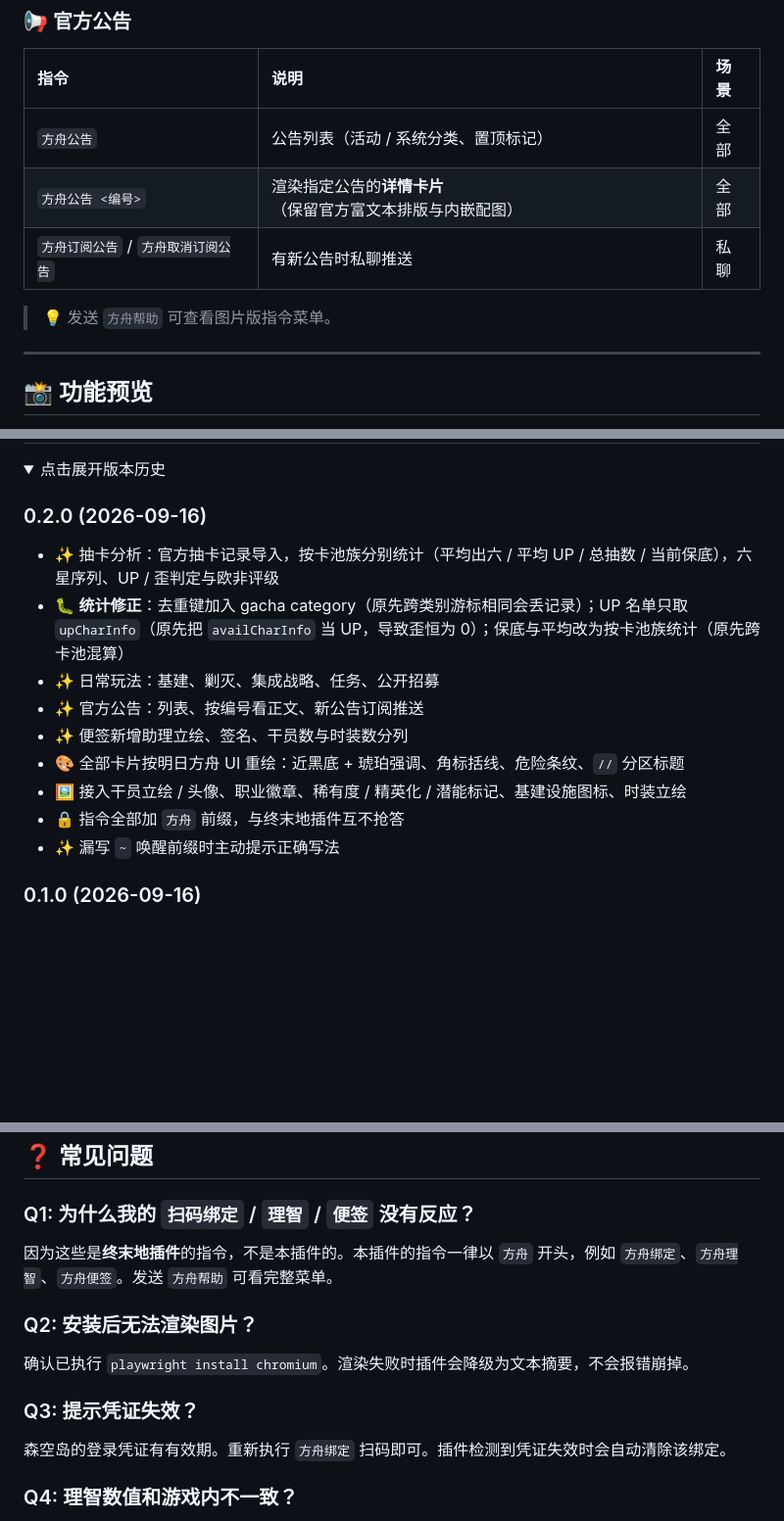
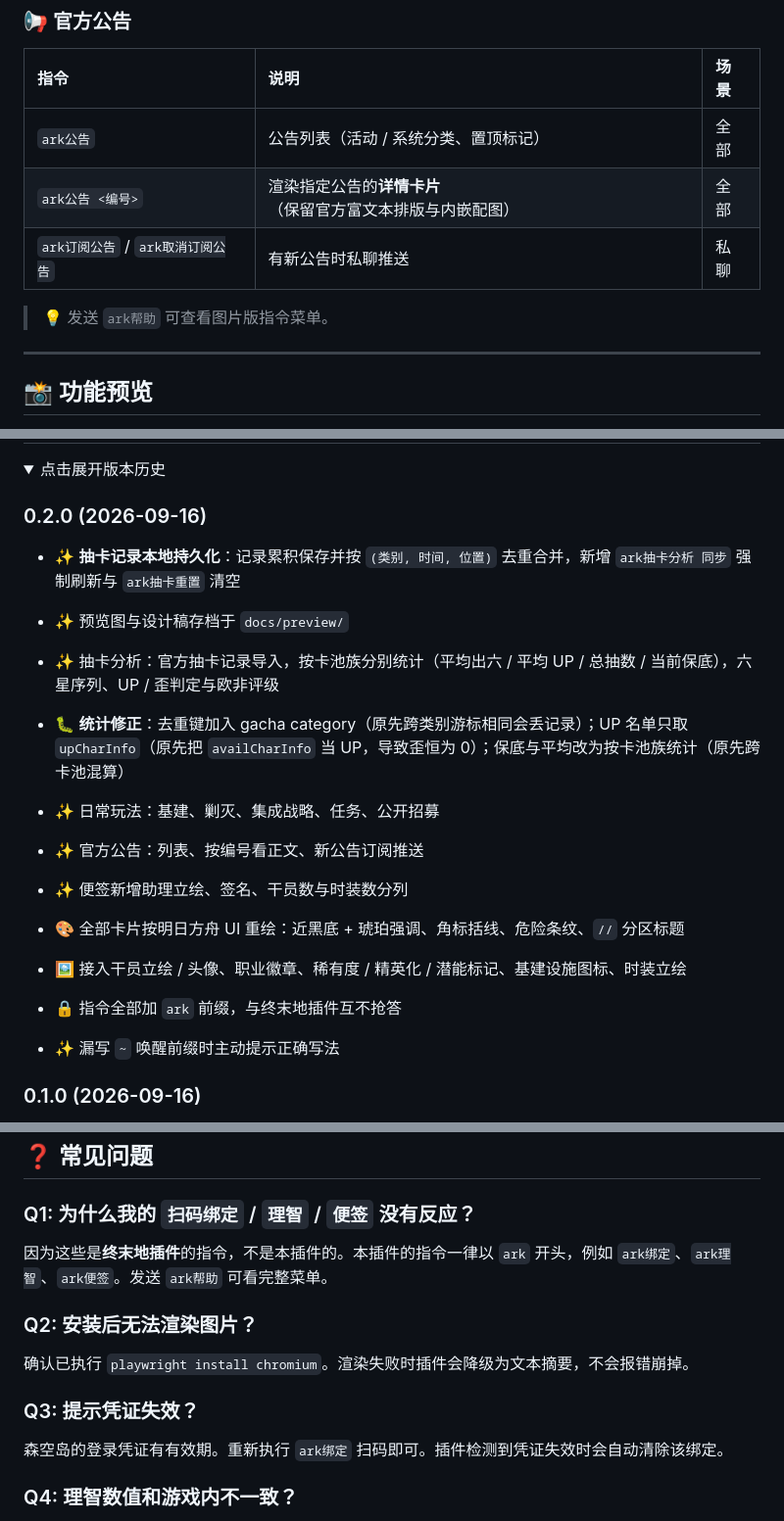
Before and after one commit to Siq5005/astrbot_plugin_arknights, a Markdown page: README.md, 3 parts joined by grey strips. Shown at 98% size. Drawn GitHub-style; folded sections open; blank space fills up the shorter version.

```diff
--- a/README.md
+++ b/README.md
@@ -165,11 +171,11 @@ astrbot_plugin_arknights/
 
 | 指令 | 说明 | 场景 |
 |:-----|:-----|:-----|
-| `方舟公告` | 公告列表（活动 / 系统分类、置顶标记） | 全部 |
-| `方舟公告 <编号>` | 渲染指定公告的**详情卡片**（保留官方富文本排版与内嵌配图） | 全部 |
-| `方舟订阅公告` / `方舟取消订阅公告` | 有新公告时私聊推送 | 私聊 |
+| `ark公告` | 公告列表（活动 / 系统分类、置顶标记） | 全部 |
+| `ark公告 <编号>` | 渲染指定公告的**详情卡片**（保留官方富文本排版与内嵌配图） | 全部 |
+| `ark订阅公告` / `ark取消订阅公告` | 有新公告时私聊推送 | 私聊 |
 
-> 💡 发送 `方舟帮助` 可查看图片版指令菜单。
+> 💡 发送 `ark帮助` 可查看图片版指令菜单。
 
 ---
 
@@ -222,6 +228,9 @@ astrbot_plugin_arknights/
 
 ### 0.2.0 (2026-09-16)
 
+- ✨ **抽卡记录本地持久化**：记录累积保存并按 `(类别, 时间, 位置)` 去重合并，新增 `ark抽卡分析 同步` 强制刷新与 `ark抽卡重置` 清空
+- ✨ 预览图与设计稿存档于 `docs/preview/`
+
 - ✨ 抽卡分析：官方抽卡记录导入，按卡池族分别统计（平均出六 / 平均 UP / 总抽数 / 当前保底），六星序列、UP / 歪判定与欧非评级
 - 🐛 **统计修正**：去重键加入 gacha category（原先跨类别游标相同会丢记录）；UP 名单只取 `upCharInfo`（原先把 `availCharInfo` 当 UP，导致歪恒为 0）；保底与平均改为按卡池族统计（原先跨卡池混算）
 - ✨ 日常玩法：基建、剿灭、集成战略、任务、公开招募
@@ -229,7 +238,7 @@ astrbot_plugin_arknights/
 - ✨ 便签新增助理立绘、签名、干员数与时装数分列
 - 🎨 全部卡片按明日方舟 UI 重绘：近黑底 + 琥珀强调、角标括线、危险条纹、`//` 分区标题
 - 🖼️ 接入干员立绘 / 头像、职业徽章、稀有度 / 精英化 / 潜能标记、基建设施图标、时装立绘
-- 🔒 指令全部加 `方舟` 前缀，与终末地插件互不抢答
+- 🔒 指令全部加 `ark` 前缀，与终末地插件互不抢答
 - ✨ 漏写 `~` 唤醒前缀时主动提示正确写法
 
 ### 0.1.0 (2026-09-16)
@@ -291,7 +300,7 @@ astrbot_plugin_arknights/
 
 ### Q1: 为什么我的 `扫码绑定` / `理智` / `便签` 没有反应？
 
-因为这些是**终末地插件**的指令，不是本插件的。本插件的指令一律以 `方舟` 开头，例如 `方舟绑定`、`方舟理智`、`方舟便签`。发送 `方舟帮助` 可看完整菜单。
+因为这些是**终末地插件**的指令，不是本插件的。本插件的指令一律以 `ark` 开头，例如 `ark绑定`、`ark理智`、`ark便签`。发送 `ark帮助` 可看完整菜单。
 
 ### Q2: 安装后无法渲染图片？
 
@@ -299,7 +308,7 @@ astrbot_plugin_arknights/
 
 ### Q3: 提示凭证失效？
 
-森空岛的登录凭证有有效期。重新执行 `方舟绑定` 扫码即可。插件检测到凭证失效时会自动清除该绑定。
+森空岛的登录凭证有有效期。重新执行 `ark绑定` 扫码即可。插件检测到凭证失效时会自动清除该绑定。
 
 ### Q4: 理智数值和游戏内不一致？
 
```
Also changed, not shown: other parts of README.md (+27 -21 lines), docs/preview/gacha-card.jpg (added), 8 other files.
